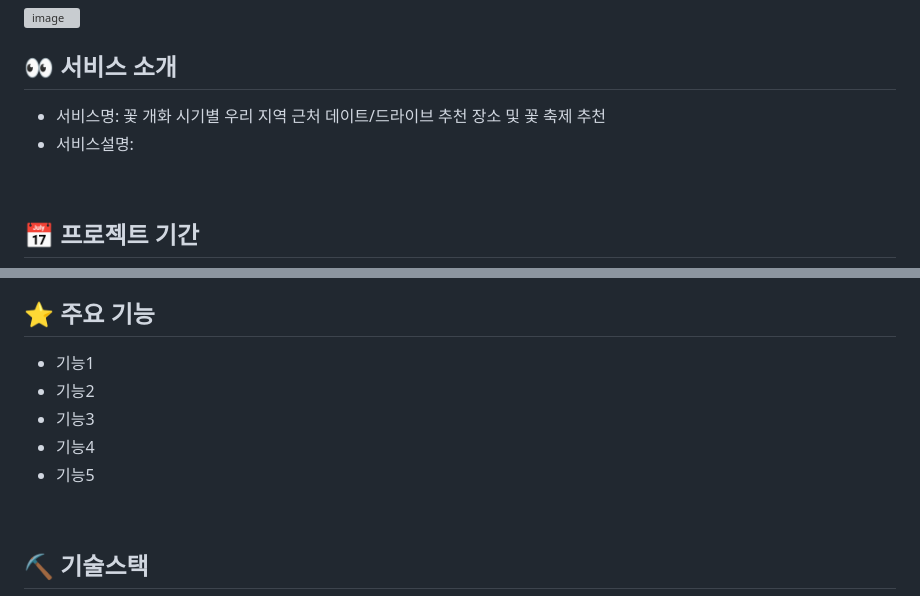
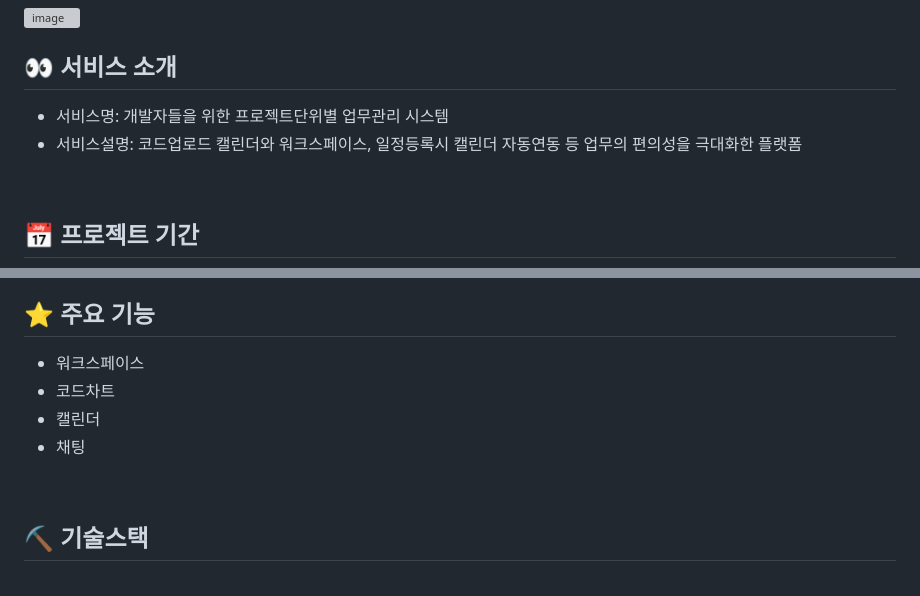
Before and after one commit to 2022-SMHRD-IS-AI2/MONDA, a Markdown page: README.md, 2 parts joined by grey strips. GitHub-like rendering; grey boxes are pictures that could not be loaded.

```diff
--- a/README.md
+++ b/README.md
@@ -3,8 +3,8 @@
 
 
 ## 👀 서비스 소개
-* 서비스명:  꽃 개화 시기별 우리 지역 근처 데이트/드라이브 추천 장소 및 꽃 축제 추천
-* 서비스설명:
+* 서비스명:  개발자들을 위한 프로젝트단위별 업무관리 시스템
+* 서비스설명: 코드업로드 캘린더와 워크스페이스, 일정등록시 캘린더 자동연동 등 업무의 편의성을 극대화한 플랫폼
 <br>
 
 ## 📅 프로젝트 기간
@@ -12,11 +12,10 @@
 <br>
 
 ## ⭐ 주요 기능
-* 기능1
-* 기능2
-* 기능3
-* 기능4
-* 기능5
+* 워크스페이스
+* 코드차트
+* 캘린더
+* 채팅
 <br>
 
 ## ⛏ 기술스택
```
Also changed, not shown: other parts of README.md (+1 -1 lines).
